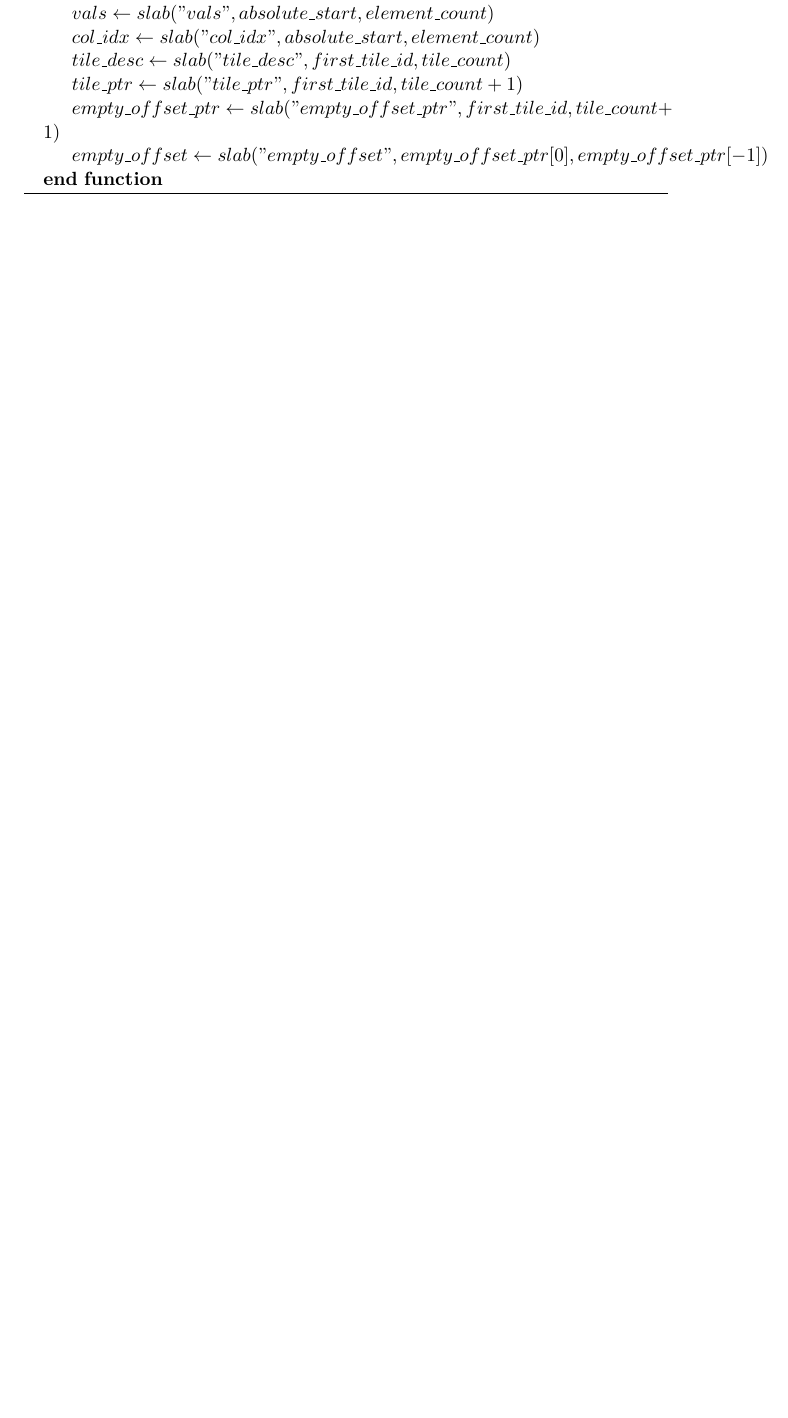
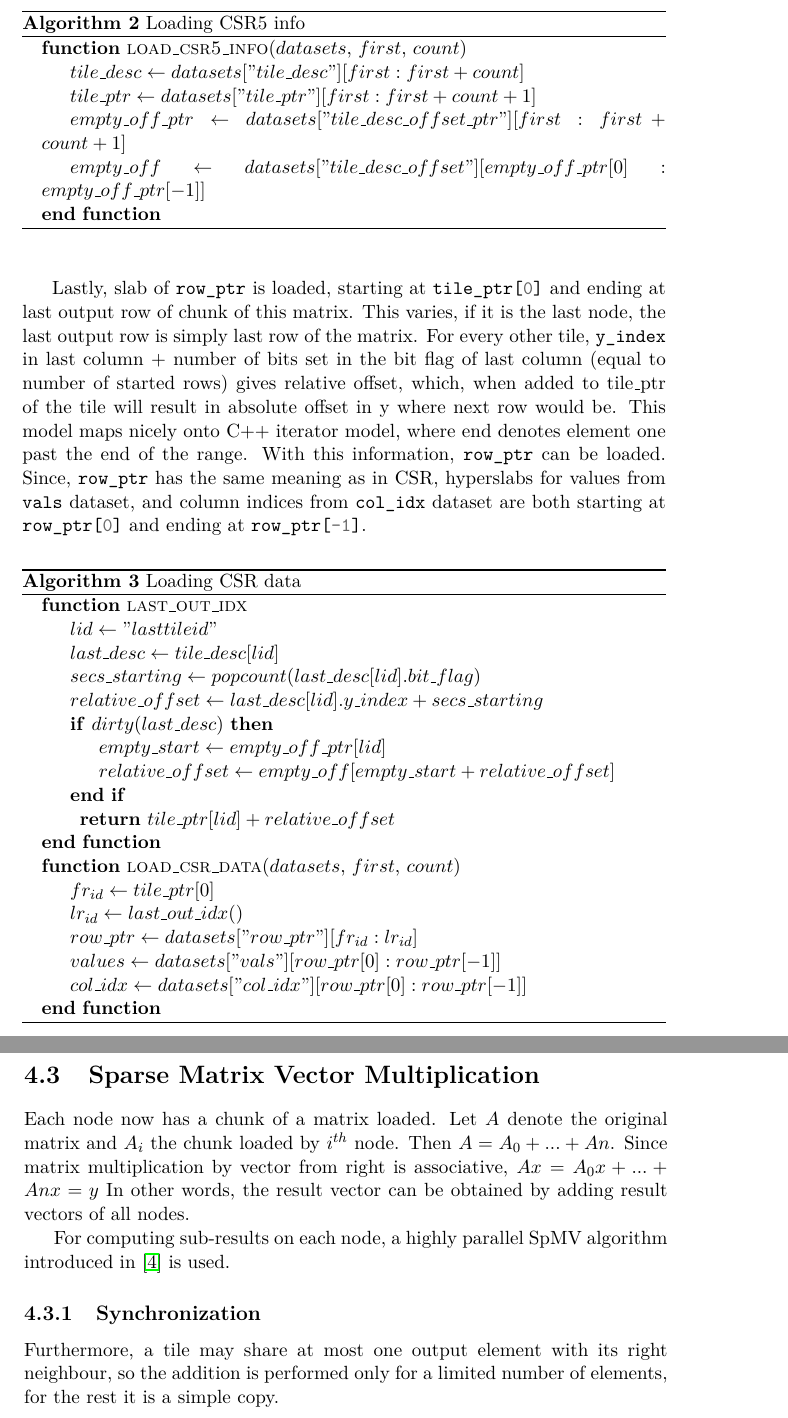
Before and after one commit to rurabori/diploma_research, a LaTeX thesis (docs/paper/thesis.tex): part of page 34 of 41 before the commit and two parts of pages 35 and 36 of 43 after it, the two joined at a grey line, cut at the place of the change, the shorter picture padded with empty space. Compiled offline with pdfLaTeX; a LaTeX package or settings file that is missing is left out.

Commit message:
Add matrix loading algos.

```diff
--- a/docs/paper/thesis.tex
+++ b/docs/paper/thesis.tex
@@ -643,8 +664,0 @@ be easily tested.
-        \State $element\_count \gets tile\_count * block\_size$
-
-        \State $vals \gets slab("vals", absolute\_start, element\_count)$
-        \State $col\_idx \gets slab("col\_idx", absolute\_start, element\_count)$
-        \State $tile\_desc \gets slab("tile\_desc", first\_tile\_id, tile\_count)$
-        \State $tile\_ptr \gets slab("tile\_ptr", first\_tile\_id, tile\_count + 1)$
-        \State $empty\_offset\_ptr \gets slab("empty\_offset\_ptr", first\_tile\_id, tile\_count + 1)$
-        \State $empty\_offset \gets slab("empty\_offset", empty\_offset\_ptr[0], empty\_offset\_ptr[-1])$
@@ -654,3 +680,79 @@ be easily tested.
+\begin{algorithm}
+    \caption{Loading CSR5 info}
+    \begin{algorithmic}
+        \Function{load\_csr5\_info}{$datasets$, $first$, $count$}
+        \State $tile\_desc \gets datasets["tile\_desc"][first:first + count]$
+        \State $tile\_ptr \gets datasets["tile\_ptr"][first:first + count + 1]$
+        \State $empty\_off\_ptr \gets datasets["tile\_desc\_offset\_ptr"][first:first + count + 1]$
+        \State $empty\_off \gets datasets["tile\_desc\_offset"][empty\_off\_ptr[0]:empty\_off\_ptr[-1]]$
+        \EndFunction
+    \end{algorithmic}
+\end{algorithm}
+
+\pagebreak
+
+Lastly, slab of \csre{row_ptr} is loaded, starting at \csre{tile_ptr[0]} and
+ending at last output row of chunk of this matrix. This varies, if it is the last
+node, the last output row is simply last row of the matrix. For every other tile,
+\csre{y_index} in last column + number of bits set in the bit flag of last column
+(equal to number of started rows) gives relative offset, which, when added to
+tile\_ptr of the tile will result in absolute offset in y where next row would be.
+This model maps nicely onto C++ iterator model, where end denotes
+element one past the end of the range. With this information, \csre{row_ptr} can be
+loaded. Since, \csre{row_ptr} has the same meaning as in CSR, hyperslabs for
+values from \csre{vals} dataset, and column indices from \csre{col_idx} dataset
+are both starting at \csre{row_ptr[0]} and ending at \csre{row_ptr[-1]}.
+
+
+\begin{algorithm}
+    \caption{Loading CSR data}
+    \begin{algorithmic}
+        \Function{last\_out\_idx}{}
+        \State $lid \gets "last tile id"$
+        \State $last\_desc \gets tile\_desc[lid]$
+        \State $secs\_starting \gets popcount(last\_desc[lid].bit\_flag)$
+        \State $relative\_offset \gets last\_desc[lid].y\_index + secs\_starting$
+
+        \If{$dirty(last\_desc)$}
+            \State $empty\_start \gets empty\_off\_ptr[lid]$
+            \State $relative\_offset \gets empty\_off[empty\_start + relative\_offset]$
+        \EndIf
+
+        \Return $tile\_ptr[lid] + relative\_offset$
+        \EndFunction
+
+        \Function{load\_csr\_data}{$datasets$, $first$, $count$}
+        \State $fr_{id} \gets tile\_ptr[0]$
+        \State $lr_{id} \gets last\_out\_idx()$
+        \State $row\_ptr \gets datasets["row\_ptr"][fr_{id}:lr_{id}]$
+        \State $values \gets datasets["vals"][row\_ptr[0]: row\_ptr[-1]]$
+        \State $col\_idx \gets datasets["col\_idx"][row\_ptr[0]: row\_ptr[-1]]$
+        \EndFunction
+    \end{algorithmic}
+\end{algorithm}
+
+\section{Sparse Matrix Vector Multiplication}
+
+Each node now has a chunk of a matrix loaded. Let $A$ denote the original matrix
+and $A_{i}$ the chunk loaded by $i^{th}$ node. Then $A = A_{0} + ... + A{n}$. Since
+matrix multiplication by vector from right is associative, $Ax = A_{0}x + ... + A{n}x = y$
+In other words, the result vector can be obtained by adding result vectors of all nodes.
+
+For computing sub-results on each node, a highly parallel SpMV algorithm introduced in
+\cite{liu2015csr5} is used.
+
+\subsection{Synchronization}
+
+Furthermore, a tile may share at most one output element with its right neighbour, so
+the addition is performed only for a limited number of elements, for the rest it is
+a simple copy.
+
+
+
+
+
+
+
 
 
 \setsecnumdepth{part}
```
Also changed, not shown: docs/paper/ref.bib (+8 -0 lines), docs/paper/thesis.tex (50 more changed lines).
